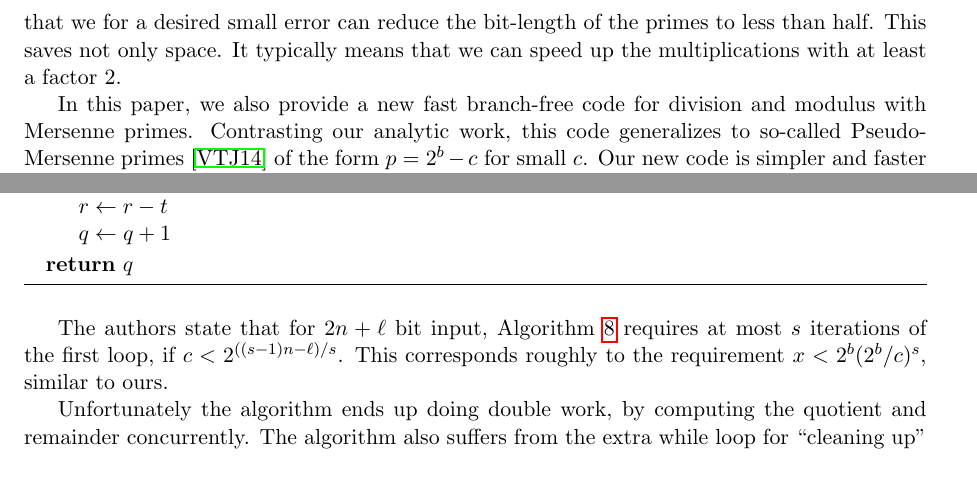
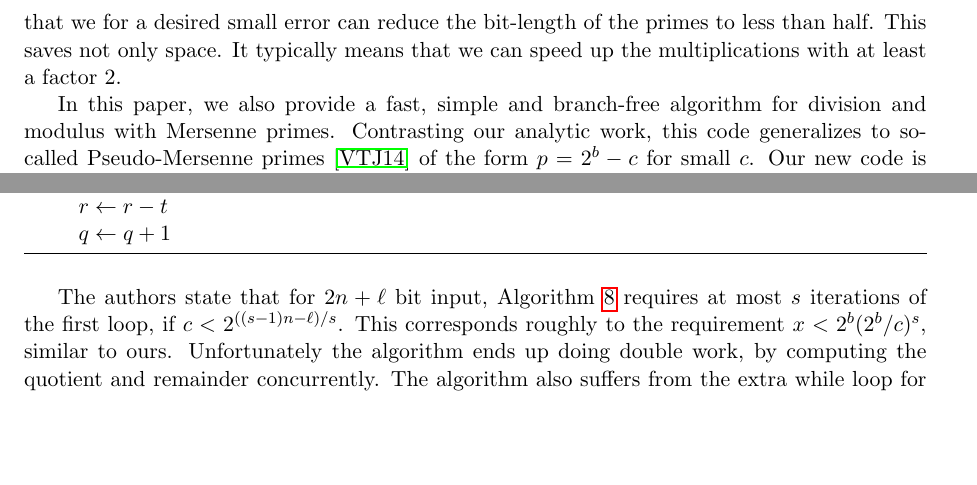
Before and after one commit to thomasahle/mersenne, a LaTeX paper (mersenne.tex, which reads sections/introduction.tex): two parts of pages 3 and 12 of 23, joined at a grey line, cut so that both start at the same text, the shorter picture padded with empty space. Compiled offline with pdfLaTeX.

Commit message:
Clean up related work

```diff
--- a/sections/introduction.tex
+++ b/sections/introduction.tex
@@ -82,7 +82,7 @@ the bit-length of the primes to less than half. This saves not only
 space. It typically means that we can speed up the multiplications
 with at least a factor 2.
 
-In this paper, we also provide a new fast branch-free code for
+In this paper, we also provide a fast, simple and branch-free algorithm for
 division and modulus with Mersenne primes. Contrasting our analytic
 work, this code generalizes to so-called Pseudo-Mersenne
 primes~\cite{van2014encyclopedia} of the form $p=2^b-c$ for small
@@ -844,19 +844,17 @@ This algorithm, given in Algorithm \ref{alg:cch} modifies Crandall's algorithm~\
             \State $r\gets r-t$
             \State $q\gets q+1$
          \EndWhile
-         \State\textbf{return} $q$
+         %\State\textbf{return} $q$
       %\EndProcedure
    \end{algorithmic}
 \end{algorithm}
 The authors state that for $2n+\ell$ bit input, Algorithm \ref{alg:cch}
 requires at most $s$ iterations of the first loop, if $c < 2^{((s-1)n-\ell)/s}$.
 This corresponds roughly to the requirement $x < 2^b (2^b/c)^s$, similar to ours.
-
+%
 Unfortunately the algorithm ends up doing double work, by computing the quotient and remainder concurrently.
 The algorithm also suffers from the extra while loop for ``cleaning up'' the computations after the main loop.
-
-
-
+%
 Chung and Hasan also has an earlier, simpler algorithm from 2003~\cite{chung2003more},
 but it appears to give the wrong result for many simple cases.
 This appears to be because of a lack of the ``clean up'' while loop at the end of Algorithm \ref{alg:cch}.
```
